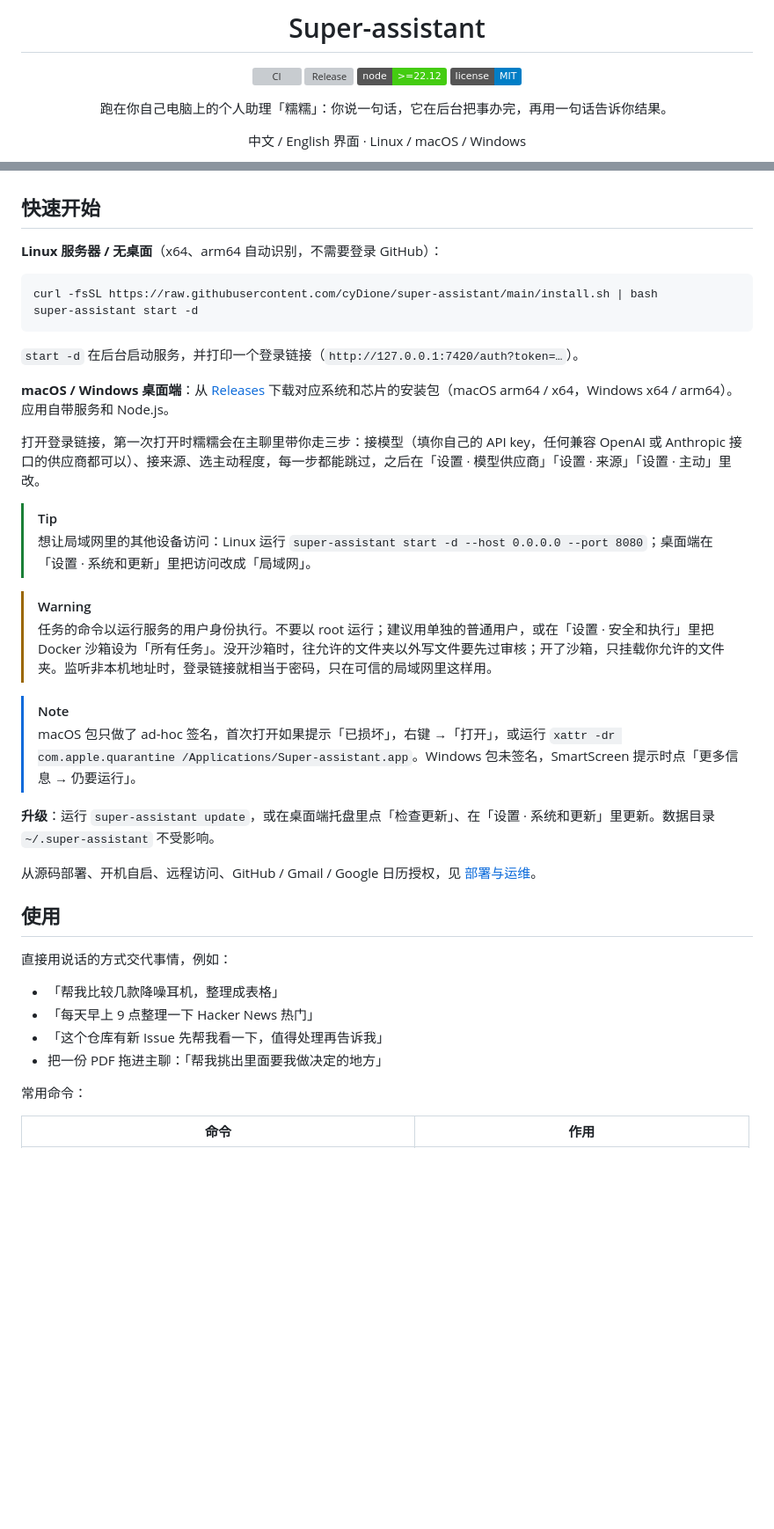
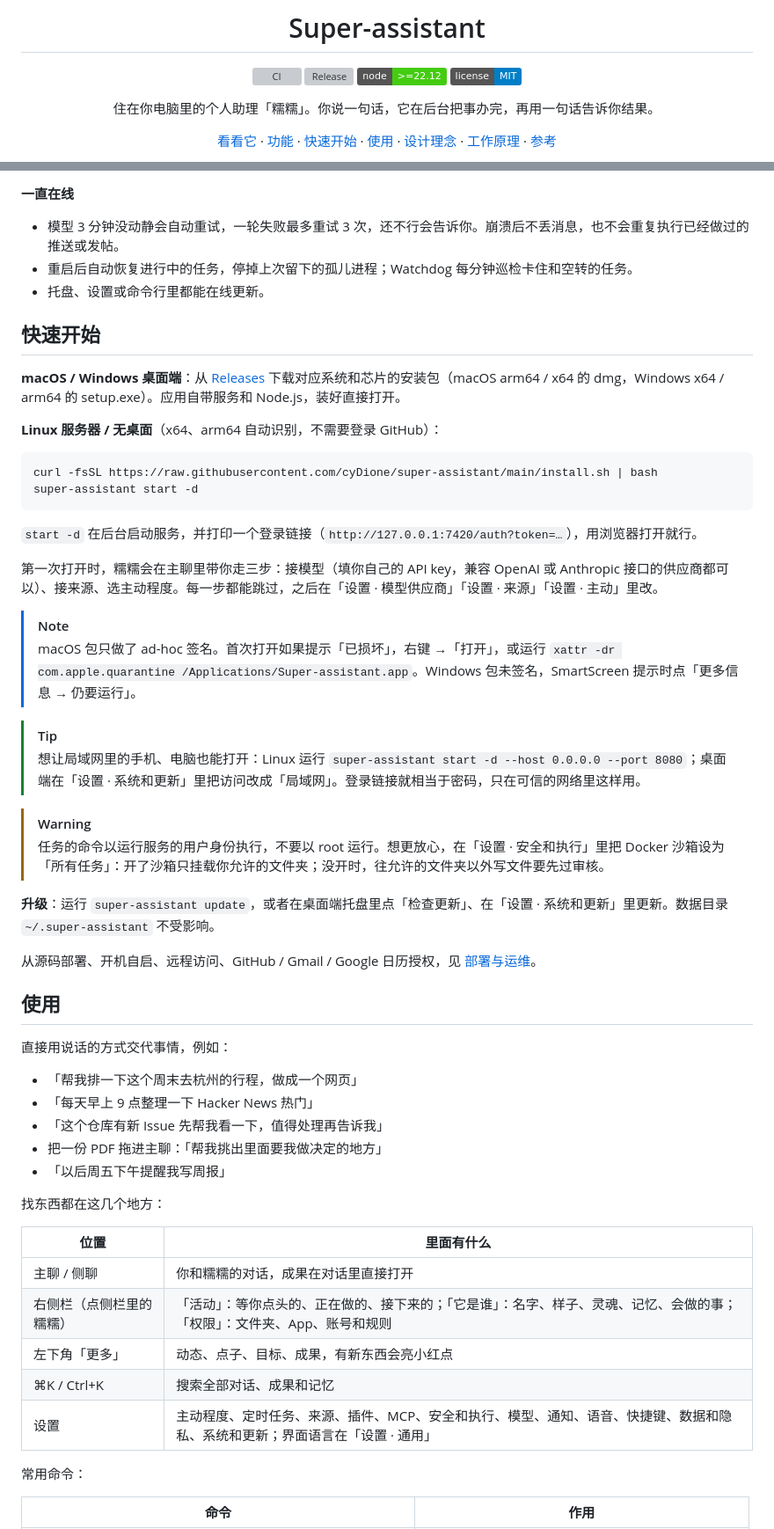
Before and after one commit to cyDione/nuonuo, a Markdown page: README.md, 2 parts joined by grey strips. Shown at 88% size. Rendered like a GitHub page; badges without logos; blank space fills up the shorter version; grey boxes are pictures that could not be loaded.

````diff
--- a/README.md
+++ b/README.md
@@ -9,7 +9,7 @@
 ![Node version](https://img.shields.io/badge/node-%3E%3D22.12-brightgreen)
 [![License](https://img.shields.io/badge/license-MIT-blue.svg)](LICENSE)
 
-跑在你自己电脑上的个人助理「糯糯」：你说一句话，它在后台把事办完，再用一句话告诉你结果。
+住在你电脑里的个人助理「糯糯」。你说一句话，它在后台把事办完，再用一句话告诉你结果。
 
-中文 / English 界面 · Linux / macOS / Windows
+[看看它](#看看它) · [功能](#功能) · [快速开始](#快速开始) · [使用](#使用) · [设计理念](#设计理念) · [工作原理](#工作原理) · [参考](#参考)
 
@@ -41,5 +78,12 @@ Super-assistant 是一个**主动的个人助理**，不是写代码的 Agent，
+**一直在线**
+
+- 模型 3 分钟没动静会自动重试，一轮失败最多重试 3 次，还不行会告诉你。崩溃后不丢消息，也不会重复执行已经做过的推送或发帖。
+- 重启后自动恢复进行中的任务，停掉上次留下的孤儿进程；Watchdog 每分钟巡检卡住和空转的任务。
+- 托盘、设置或命令行里都能在线更新。
 
 ## 快速开始
+
+**macOS / Windows 桌面端**：从 [Releases](https://github.com/cyDione/super-assistant/releases) 下载对应系统和芯片的安装包（macOS arm64 / x64 的 dmg，Windows x64 / arm64 的 setup.exe）。应用自带服务和 Node.js，装好直接打开。
 
 **Linux 服务器 / 无桌面**（x64、arm64 自动识别，不需要登录 GitHub）：
 
@@ -48,22 +92,20 @@ curl -fsSL https://raw.githubusercontent.com/cyDione/super-assistant/main/instal
 super-assistant start -d
 ```
 
-`start -d` 在后台启动服务，并打印一个登录链接（`http://127.0.0.1:7420/auth?token=…`）。
+`start -d` 在后台启动服务，并打印一个登录链接（`http://127.0.0.1:7420/auth?token=…`），用浏览器打开就行。
 
-**macOS / Windows 桌面端**：从 [Releases](https://github.com/cyDione/super-assistant/releases) 下载对应系统和芯片的安装包（macOS arm64 / x64，Windows x64 / arm64）。应用自带服务和 Node.js。
+第一次打开时，糯糯会在主聊里带你走三步：接模型（填你自己的 API key，兼容 OpenAI 或 Anthropic 接口的供应商都可以）、接来源、选主动程度。每一步都能跳过，之后在「设置 · 模型供应商」「设置 · 来源」「设置 · 主动」里改。
 
-打开登录链接，第一次打开时糯糯会在主聊里带你走三步：接模型（填你自己的 API key，任何兼容 OpenAI 或 Anthropic 接口的供应商都可以）、接来源、选主动程度，每一步都能跳过，之后在「设置 · 模型供应商」「设置 · 来源」「设置 · 主动」里改。
+> [!NOTE]
+> macOS 包只做了 ad-hoc 签名。首次打开如果提示「已损坏」，右键 →「打开」，或运行 `xattr -dr com.apple.quarantine /Applications/Super-assistant.app`。Windows 包未签名，SmartScreen 提示时点「更多信息 → 仍要运行」。
 
 > [!TIP]
-> 想让局域网里的其他设备访问：Linux 运行 `super-assistant start -d --host 0.0.0.0 --port 8080`；桌面端在「设置 · 系统和更新」里把访问改成「局域网」。
+> 想让局域网里的手机、电脑也能打开：Linux 运行 `super-assistant start -d --host 0.0.0.0 --port 8080`；桌面端在「设置 · 系统和更新」里把访问改成「局域网」。登录链接就相当于密码，只在可信的网络里这样用。
 
 > [!WARNING]
-> 任务的命令以运行服务的用户身份执行。不要以 root 运行；建议用单独的普通用户，或在「设置 · 安全和执行」里把 Docker 沙箱设为「所有任务」。没开沙箱时，往允许的文件夹以外写文件要先过审核；开了沙箱，只挂载你允许的文件夹。监听非本机地址时，登录链接就相当于密码，只在可信的局域网里这样用。
+> 任务的命令以运行服务的用户身份执行，不要以 root 运行。想更放心，在「设置 · 安全和执行」里把 Docker 沙箱设为「所有任务」：开了沙箱只挂载你允许的文件夹；没开时，往允许的文件夹以外写文件要先过审核。
 
-> [!NOTE]
-> macOS 包只做了 ad-hoc 签名，首次打开如果提示「已损坏」，右键 →「打开」，或运行 `xattr -dr com.apple.quarantine /Applications/Super-assistant.app`。Windows 包未签名，SmartScreen 提示时点「更多信息 → 仍要运行」。
-
-**升级**：运行 `super-assistant update`，或在桌面端托盘里点「检查更新」、在「设置 · 系统和更新」里更新。数据目录 `~/.super-assistant` 不受影响。
+**升级**：运行 `super-assistant update`，或者在桌面端托盘里点「检查更新」、在「设置 · 系统和更新」里更新。数据目录 `~/.super-assistant` 不受影响。
 
 从源码部署、开机自启、远程访问、GitHub / Gmail / Google 日历授权，见 [部署与运维](docs/deploy.md)。
 
@@ -71,10 +113,21 @@ super-assistant start -d
 
 直接用说话的方式交代事情，例如：
 
-- 「帮我比较几款降噪耳机，整理成表格」
+- 「帮我排一下这个周末去杭州的行程，做成一个网页」
 - 「每天早上 9 点整理一下 Hacker News 热门」
 - 「这个仓库有新 Issue 先帮我看一下，值得处理再告诉我」
 - 把一份 PDF 拖进主聊：「帮我挑出里面要我做决定的地方」
+- 「以后周五下午提醒我写周报」
+
+找东西都在这几个地方：
+
+| 位置 | 里面有什么 |
+|---|---|
+| 主聊 / 侧聊 | 你和糯糯的对话，成果在对话里直接打开 |
+| 右侧栏（点侧栏里的糯糯） | 「活动」：等你点头的、正在做的、接下来的；「它是谁」：名字、样子、灵魂、记忆、会做的事；「权限」：文件夹、App、账号和规则 |
+| 左下角「更多」 | 动态、点子、目标、成果，有新东西会亮小红点 |
+| ⌘K / Ctrl+K | 搜索全部对话、成果和记忆 |
+| 设置 | 主动程度、定时任务、来源、插件、MCP、安全和执行、模型、通知、语音、快捷键、数据和隐私、系统和更新；界面语言在「设置 · 通用」 |
 
 常用命令：
 
````
Also changed, not shown: other parts of README.md (+75 -32 lines), docs/assets/screens/activity.png (added), docs/assets/screens/dark.png (added), docs/assets/screens/english.png (added), docs/assets/screens/who.png (added), 2 other files.
